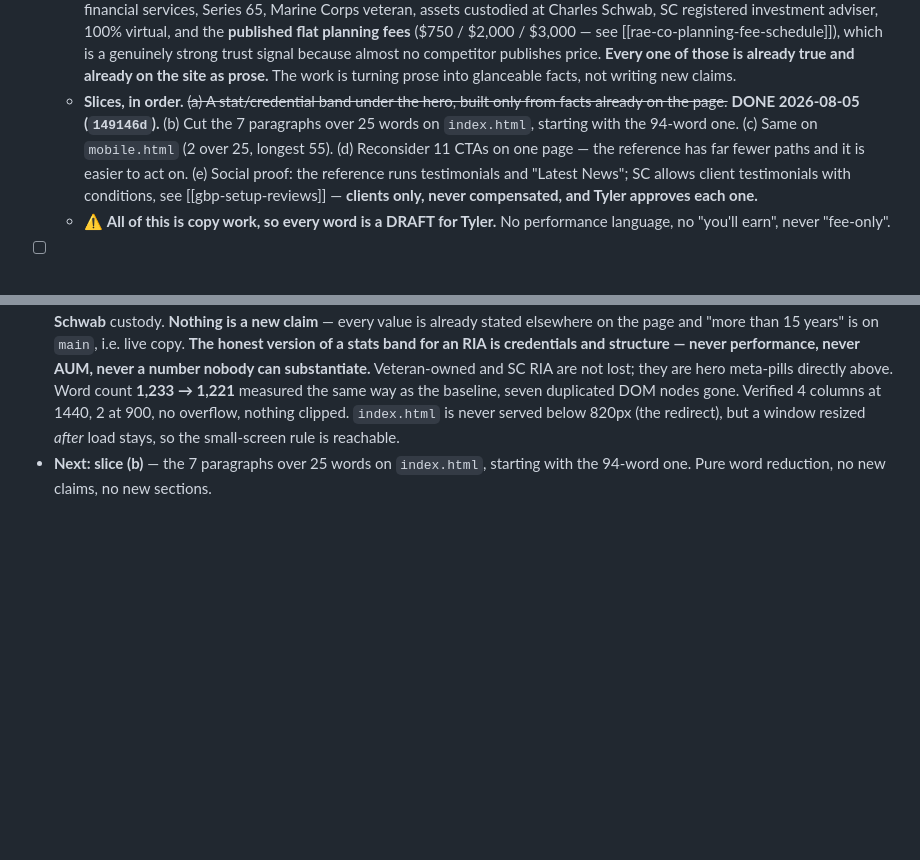
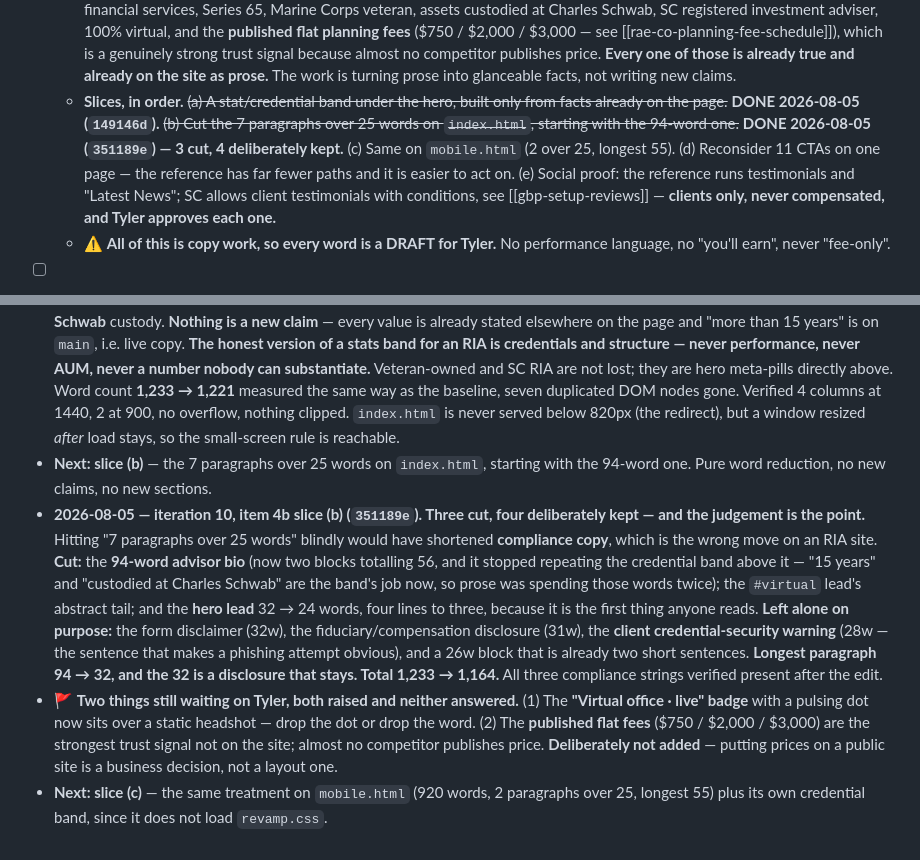
Before and after one commit to wlkraus1/rcowealth-site, a Markdown page: SITE_LOOP.md, 2 parts joined by grey strips. Drawn GitHub-style; blank space fills up the shorter version.

Commit message:
Site loop: iteration 10 log, 4b(b) done

```diff
--- a/SITE_LOOP.md
+++ b/SITE_LOOP.md
@@ -48,7 +48,7 @@ So, in order of what it is for: **life insurance is the revenue engine and it is
   - **Measured, both sides.** Ours `index.html`: **1,233 words**, 44 paragraphs, **7 over 25 words, longest 94**, 25 headings, 11 CTAs. `mobile.html`: 920 words, longest 55. The reference: **934 words, only 2 blocks over 25, longest 50** — and it carries roughly the same number of sections. So the gap is not section count, it is **paragraph length**.
   - **The reference's trust device is BIG NUMBERS as headings** — `30+`, `20,000+`, `480`, `$500 M` — sitting in their own band right after the hero. That is what makes it skim: a reader gets four facts in one glance without reading a sentence.
   - 🚩 **The RIA constraint, and it is the whole design problem.** Tyler cannot run AUM or performance numbers, and **nothing may be invented**. So the honest version of that band is **credentials and structure, not results**: 15+ years in insurance and financial services, Series 65, Marine Corps veteran, assets custodied at Charles Schwab, SC registered investment adviser, 100% virtual, and the **published flat planning fees** ($750 / $2,000 / $3,000 — see [[rae-co-planning-fee-schedule]]), which is a genuinely strong trust signal because almost no competitor publishes price. **Every one of those is already true and already on the site as prose.** The work is turning prose into glanceable facts, not writing new claims.
-  - **Slices, in order.** ~~(a) A stat/credential band under the hero, built only from facts already on the page.~~ **DONE 2026-08-05 (`149146d`).** (b) Cut the 7 paragraphs over 25 words on `index.html`, starting with the 94-word one. (c) Same on `mobile.html` (2 over 25, longest 55). (d) Reconsider 11 CTAs on one page — the reference has far fewer paths and it is easier to act on. (e) Social proof: the reference runs testimonials and "Latest News"; SC allows client testimonials with conditions, see [[gbp-setup-reviews]] — **clients only, never compensated, and Tyler approves each one.**
+  - **Slices, in order.** ~~(a) A stat/credential band under the hero, built only from facts already on the page.~~ **DONE 2026-08-05 (`149146d`).** ~~(b) Cut the 7 paragraphs over 25 words on `index.html`, starting with the 94-word one.~~ **DONE 2026-08-05 (`351189e`) — 3 cut, 4 deliberately kept.** (c) Same on `mobile.html` (2 over 25, longest 55). (d) Reconsider 11 CTAs on one page — the reference has far fewer paths and it is easier to act on. (e) Social proof: the reference runs testimonials and "Latest News"; SC allows client testimonials with conditions, see [[gbp-setup-reviews]] — **clients only, never compensated, and Tyler approves each one.**
   - ⚠️ **All of this is copy work, so every word is a DRAFT for Tyler.** No performance language, no "you'll earn", never "fee-only".
 
 - [ ] **5. Competitor benchmark — Tyler asked for it and no iteration has done it.** Use `/firecrawl-competitive-intel` against Upstate SC life-insurance and RIA sites. What to bring back: how they surface protection above the fold, what their quote/calculator funnel looks like, and where Rae & Co's page loses the comparison. **Findings become queue items here, not a report nobody opens** — see [[feedback-obsidian-never-opened]].
@@ -92,3 +92,6 @@ So, in order of what it is for: **life insurance is the revenue engine and it is
 - **Queue reordered: item 4b (word-heavy / skim / trust) is now ahead of the competitor benchmark**, because Tyler raised it directly and the benchmark was going to produce the same finding more slowly.
 - **2026-08-05 — iteration 9, item 4b slice (a) (`149146d`).** **The facts were already on the page and were being wasted:** `index.html` carried a `.trust-marquee` with seven real credentials and it was **`aria-hidden="true"`**, duplicated in the DOM for the scroll loop, and **moving** — so the firm's strongest signals reached neither a skimming eye nor a screen reader, and a crawler saw them as decoration. Now a static four-item band: **15+** years, **100%** virtual, **Series 65** (IAR, fiduciary standard), **Schwab** custody. **Nothing is a new claim** — every value is already stated elsewhere on the page and "more than 15 years" is on `main`, i.e. live copy. **The honest version of a stats band for an RIA is credentials and structure — never performance, never AUM, never a number nobody can substantiate.** Veteran-owned and SC RIA are not lost; they are hero meta-pills directly above. Word count **1,233 → 1,221** measured the same way as the baseline, seven duplicated DOM nodes gone. Verified 4 columns at 1440, 2 at 900, no overflow, nothing clipped. `index.html` is never served below 820px (the redirect), but a window resized *after* load stays, so the small-screen rule is reachable.
 - **Next: slice (b)** — the 7 paragraphs over 25 words on `index.html`, starting with the 94-word one. Pure word reduction, no new claims, no new sections.
+- **2026-08-05 — iteration 10, item 4b slice (b) (`351189e`). Three cut, four deliberately kept — and the judgement is the point.** Hitting "7 paragraphs over 25 words" blindly would have shortened **compliance copy**, which is the wrong move on an RIA site. **Cut:** the **94-word advisor bio** (now two blocks totalling 56, and it stopped repeating the credential band above it — "15 years" and "custodied at Charles Schwab" are the band's job now, so prose was spending those words twice); the `#virtual` lead's abstract tail; and the **hero lead** 32 → 24 words, four lines to three, because it is the first thing anyone reads. **Left alone on purpose:** the form disclaimer (32w), the fiduciary/compensation disclosure (31w), the **client credential-security warning** (28w — the sentence that makes a phishing attempt obvious), and a 26w block that is already two short sentences. **Longest paragraph 94 → 32, and the 32 is a disclosure that stays. Total 1,233 → 1,164.** All three compliance strings verified present after the edit.
+- 🚩 **Two things still waiting on Tyler, both raised and neither answered.** (1) The **"Virtual office · live" badge** with a pulsing dot now sits over a static headshot — drop the dot or drop the word. (2) The **published flat fees** ($750 / $2,000 / $3,000) are the strongest trust signal not on the site; almost no competitor publishes price. **Deliberately not added** — putting prices on a public site is a business decision, not a layout one.
+- **Next: slice (c)** — the same treatment on `mobile.html` (920 words, 2 paragraphs over 25, longest 55) plus its own credential band, since it does not load `revamp.css`.
```
